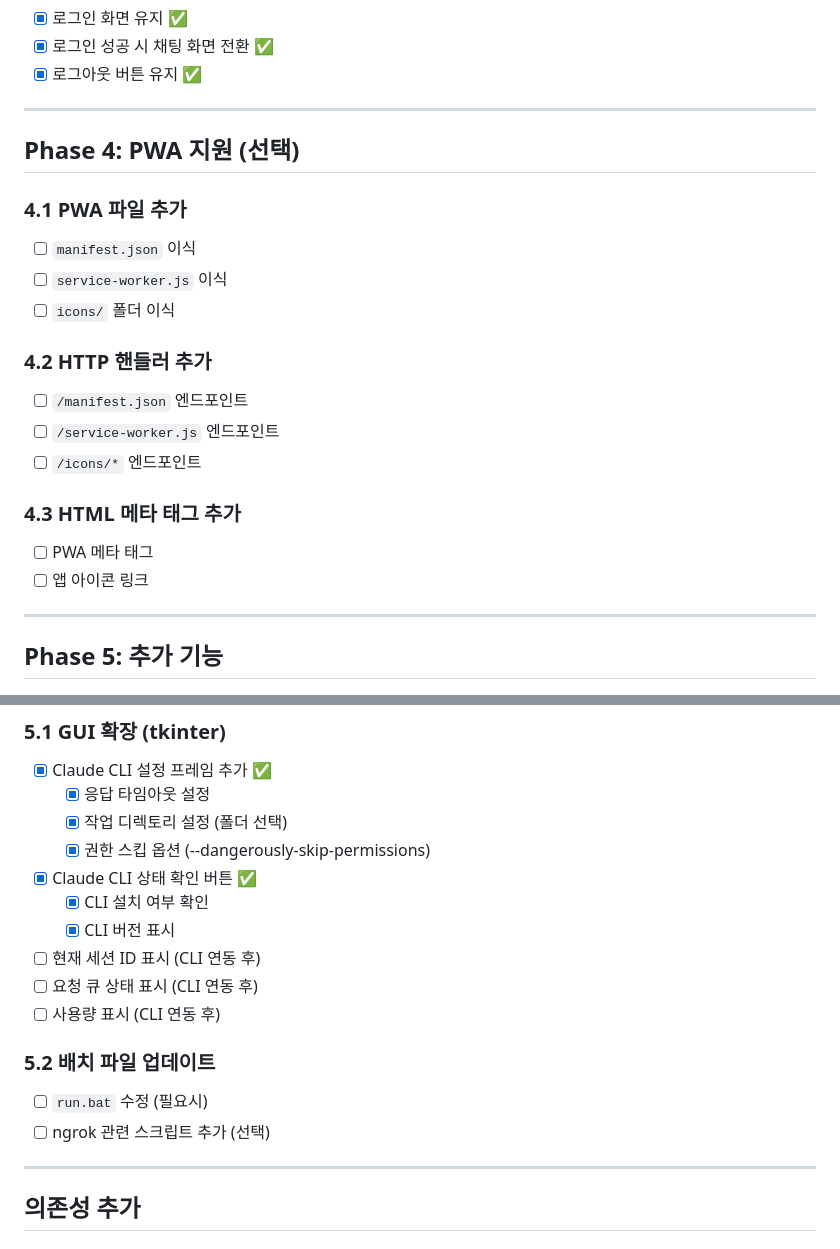
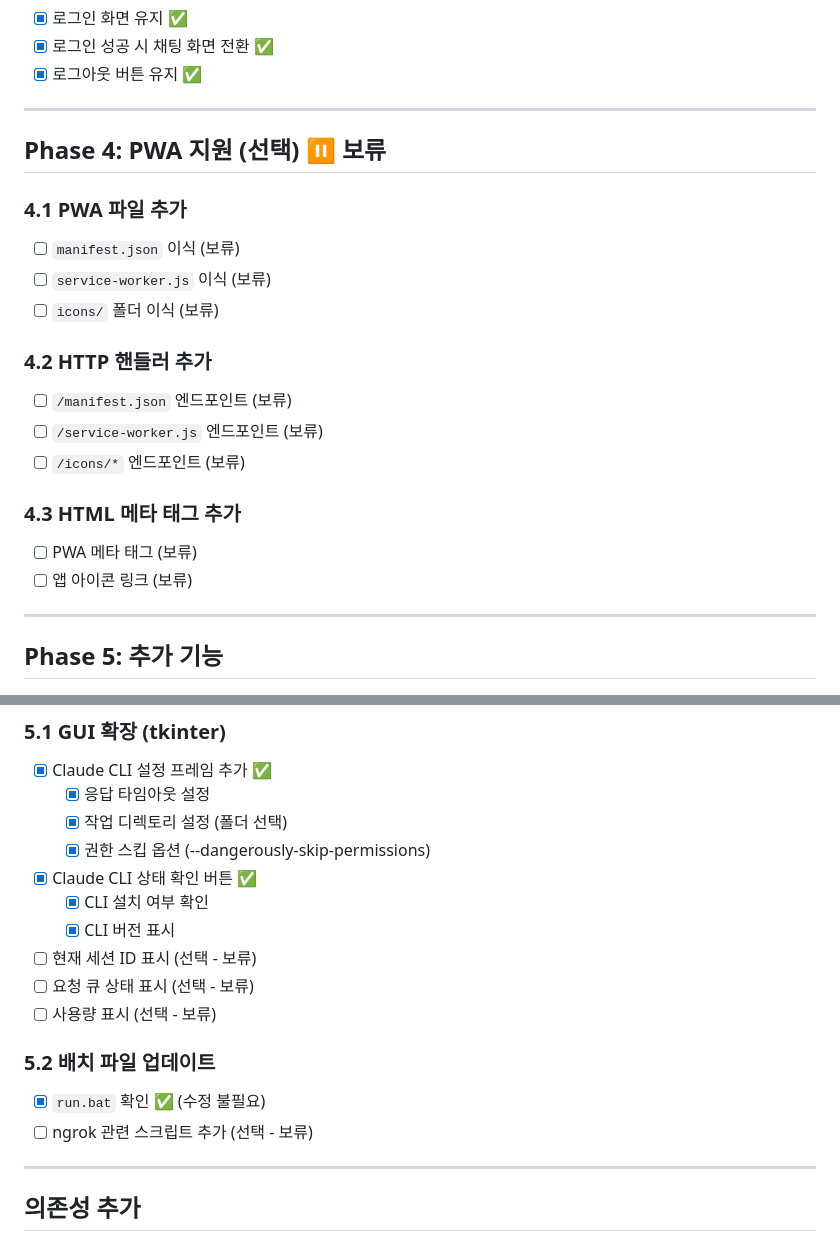
Before and after one commit to gunug/claude_portable, a Markdown page: migration_todo.md, 2 parts joined by grey strips. Drawn GitHub-style.

Commit message:
Update migration_todo.md - mark optional phases as deferred
- Phase 1-3 (required): Completed
- Phase 4 (PWA): Deferred as optional
- Phase 5 (GUI extras): Partially completed, rest deferred

Co-Authored-By: Claude Opus 4.5 <noreply@anthropic.com>

```diff
--- a/migration_todo.md
+++ b/migration_todo.md
@@ -100,21 +100,21 @@ chat_socket의 Claude Code CLI 연동 및 웹 UI를 claude_portable에 이식하
 
 ---
 
-## Phase 4: PWA 지원 (선택)
+## Phase 4: PWA 지원 (선택) ⏸️ 보류
 
 ### 4.1 PWA 파일 추가
-- [ ] `manifest.json` 이식
-- [ ] `service-worker.js` 이식
-- [ ] `icons/` 폴더 이식
+- [ ] `manifest.json` 이식 (보류)
+- [ ] `service-worker.js` 이식 (보류)
+- [ ] `icons/` 폴더 이식 (보류)
 
 ### 4.2 HTTP 핸들러 추가
-- [ ] `/manifest.json` 엔드포인트
-- [ ] `/service-worker.js` 엔드포인트
-- [ ] `/icons/*` 엔드포인트
+- [ ] `/manifest.json` 엔드포인트 (보류)
+- [ ] `/service-worker.js` 엔드포인트 (보류)
+- [ ] `/icons/*` 엔드포인트 (보류)
 
 ### 4.3 HTML 메타 태그 추가
-- [ ] PWA 메타 태그
-- [ ] 앱 아이콘 링크
+- [ ] PWA 메타 태그 (보류)
+- [ ] 앱 아이콘 링크 (보류)
 
 ---
 
@@ -128,13 +128,13 @@ chat_socket의 Claude Code CLI 연동 및 웹 UI를 claude_portable에 이식하
 - [x] Claude CLI 상태 확인 버튼 ✅
   - [x] CLI 설치 여부 확인
   - [x] CLI 버전 표시
-- [ ] 현재 세션 ID 표시 (CLI 연동 후)
-- [ ] 요청 큐 상태 표시 (CLI 연동 후)
-- [ ] 사용량 표시 (CLI 연동 후)
+- [ ] 현재 세션 ID 표시 (선택 - 보류)
+- [ ] 요청 큐 상태 표시 (선택 - 보류)
+- [ ] 사용량 표시 (선택 - 보류)
 
 ### 5.2 배치 파일 업데이트
-- [ ] `run.bat` 수정 (필요시)
-- [ ] ngrok 관련 스크립트 추가 (선택)
+- [x] `run.bat` 확인 ✅ (수정 불필요)
+- [ ] ngrok 관련 스크립트 추가 (선택 - 보류)
 
 ---
 
```
